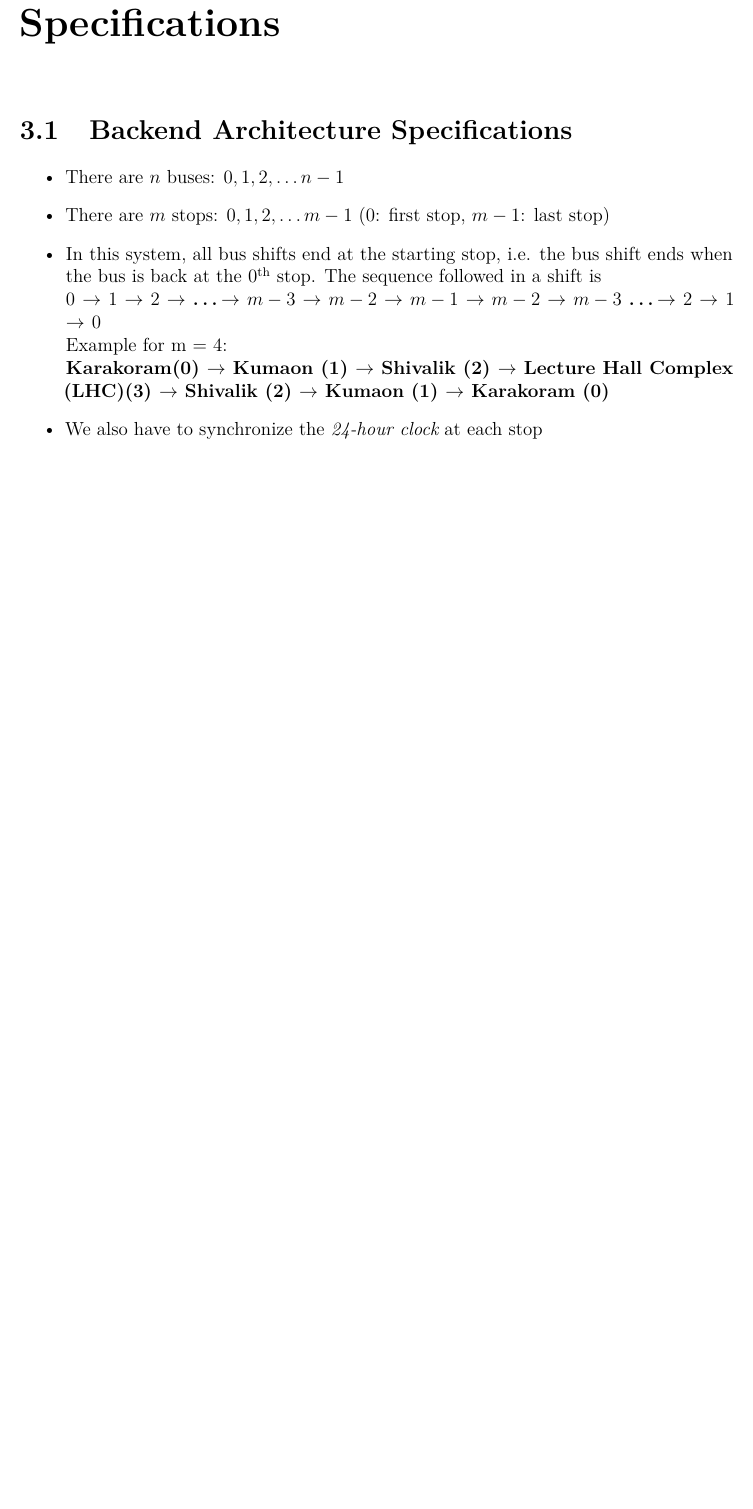
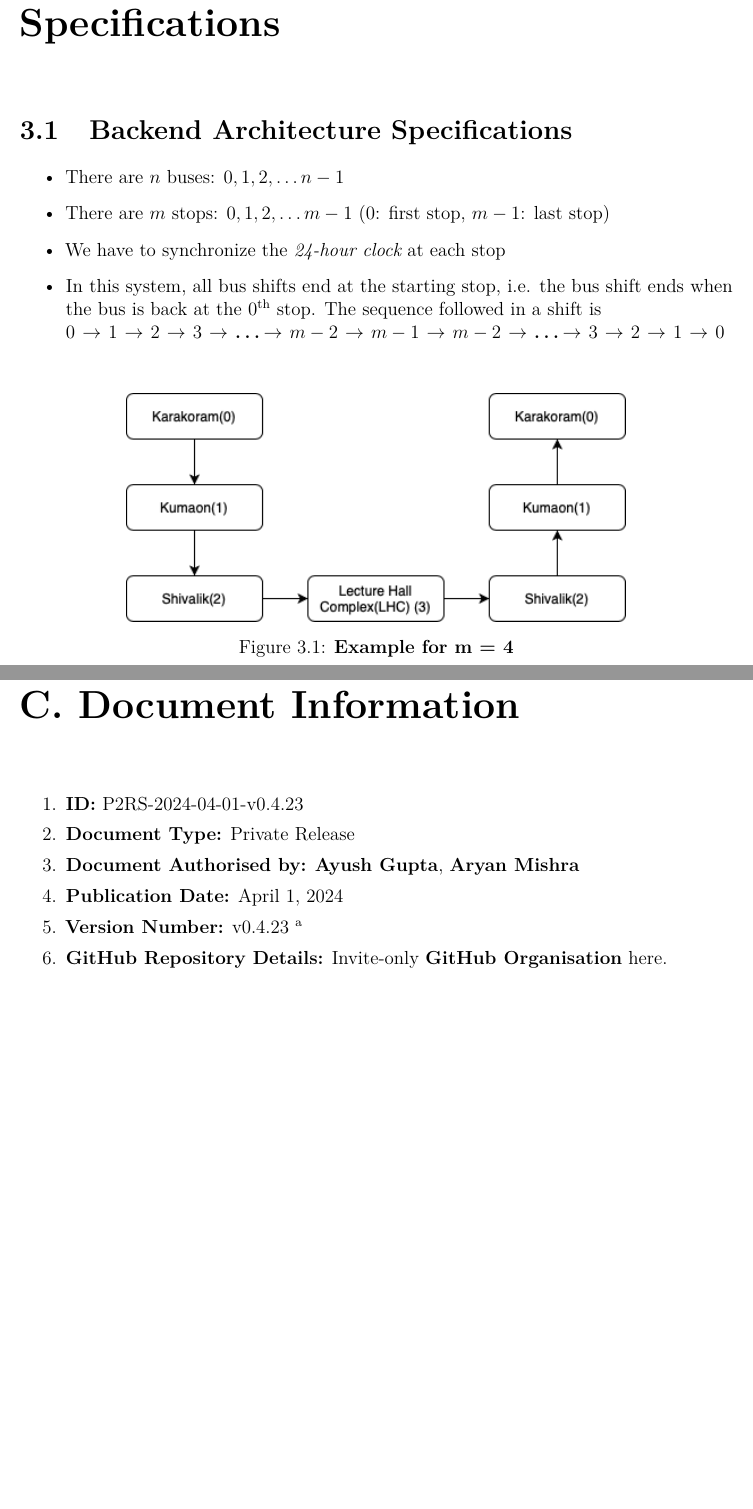
Before and after one commit to ELP305-Cleaning-Machine/Documentation_P2, a LaTeX thesis (main.tex, which reads Files/Chapters/Appendices/Document_ID.tex, Files/Chapters/Specification/Buses.tex): part of page 24 of 39 before the commit and two parts of pages 24 and 39 of 40 after it, the two joined at a grey line, cut so that both start at the same text, the shorter picture padded with empty space. Compiled offline with pdfLaTeX.

Commit message:
Updates from Overleaf

```diff
--- /dev/null
+++ b/Files/Chapters/Appendices/Document_ID.tex
@@ -0,0 +1,30 @@
+\renewcommand{\thefootnote}{\alph{footnote}}
+\def\mydate{\leavevmode\hbox{\the\year-\twodigits\month-\twodigits\day}}
+\def\twodigits#1{\ifnum#1<10 0\fi\the#1}
+\begin{enumerate}[itemsep = 0.1 pt]
+\item{
+\textbf{ID:} P2RS-\mydate-\input{ver}
+}
+      \item{
+            \textbf{Document Type:} Private Release
+            }
+
+      \item{
+            \textbf{Document Authorised by:} \textbf{\href{mailto:mt1210697@maths.iitd.ac.in}{Ayush Gupta}}, \href{mailto:ee1210137@ee.iitd.ac.in}{\textbf{Aryan Mishra}}}
+
+      \item{
+            \textbf{Publication Date:} \today
+            }
+
+      \item
+            {
+            \textbf{Version Number:} \input{ver.tex}\footnote{Tracked automatically in the \textbf{GitHub} Repository.
+                  \textbf{v0.0.1} was the first release after P@ release on March 13, 2024.
+                  Version number is stepped up, based on whether it is a \textbf{Minor Release} or a \textbf{Bug Fix}.
+                  The file after submission at the end of each week is considered a \textbf{Major Release}.}
+            }
+
+      \item{\textbf{GitHub Repository Details:} Invite-only \textbf{GitHub Organisation}
+            \href{https://github.com/ELP305-Cleaning-Machine}{here}.
+            }
+\end{enumerate}
--- a/Files/Chapters/Specification/Buses.tex
+++ b/Files/Chapters/Specification/Buses.tex
@@ -3,12 +3,17 @@
 \begin{itemize}
     \item There are $n$ buses: $0, 1, 2, \ldots n-1$
     \item There are $m$ stops: $0, 1, 2, \ldots m-1$  ($0$: first stop, $m-1$: last stop)
+    \item We have to synchronize the \textit{\gls{24-hour clock}} at each stop
     \item In this system, all bus shifts end at the starting stop, i.e. the bus shift ends when the bus is back at the $0$\textsuperscript{th} stop. The sequence followed in a shift is \\
-          {\bfseries $0$ $\to$ $1$ $\to$ $2$ $\to$ \ldots $\to$ $m-3$ $\to$ $m-2$ $\to$ $m-1$ $\to$ $m-2$ $\to$ $m-3$ \ldots$\to$ $2$ $\to$ $1$ $\to$ $0$}\\
-          Example for m = 4: \\
-          {\bfseries Karakoram(0) $\to$ Kumaon (1) $\to$ Shivalik (2) $\to$ \ac{LHC}(3) $\to$ Shivalik (2) $\to$ Kumaon (1) $\to$ Karakoram (0)}
-    \item We also have to synchronize the \textit{\gls{24-hour clock}} at each stop
+          {\bfseries $0$ $\to$ $1$ $\to$ $2$ $\to$ $3$ $\to$ \ldots $\to$ $m-2$ $\to$ $m-1$ $\to$ $m-2$ $\to$ \ldots$\to$ $3$ $\to$ $2$ $\to$ $1$ $\to$ $0$}\\
 \end{itemize}
+
+\begin{figure}[H]
+        \centering
+        \includegraphics[width=0.7\textwidth]
+        {./Files/Images/Flowchart.png}
+        \caption{\textbf{Example for m = 4}} % Add a caption
+    \end{figure}
 
 \input{Files/Chapters/Specification/OnTheNetwork}
 \input{Files/Chapters/Specification/Locally}
--- a/main.tex
+++ b/main.tex
@@ -213,6 +214,8 @@
 \input{Files/Chapters/Appendices/Document_Statistics}
 \chapter[Readability Index]{B. Readability Index}
 \input{Files/Chapters/Appendices/Readability_Indices}
+\chapter[Document Information]{C. Document Information}
+\input{Files/Chapters/Appendices/Document_ID}
 %%%%%%%%%%%%%%%%%%%%%%%%%%%%%%
 
 \printindex
```
Also changed, not shown: Files/Chapters/Appendices/Readability_Indices.tex (+3 -0 lines), Files/Chapters/Appendices/references.bib (+2 -2 lines), Files/Chapters/Introduction/Firstpage.tex (+23 -19 lines), Files/Chapters/Introduction/Members.tex (+1 -1 lines), Files/Images/Flowchart.png (added), main.tex (3 more changed lines).
